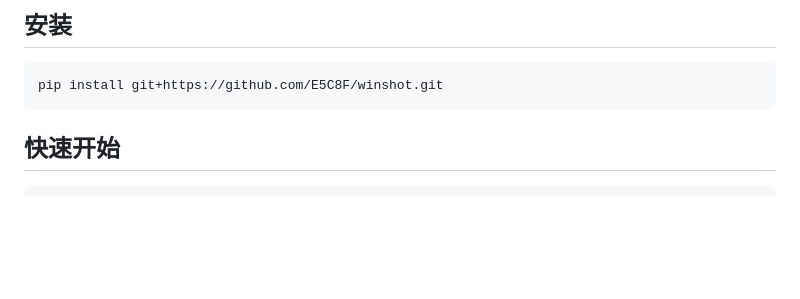
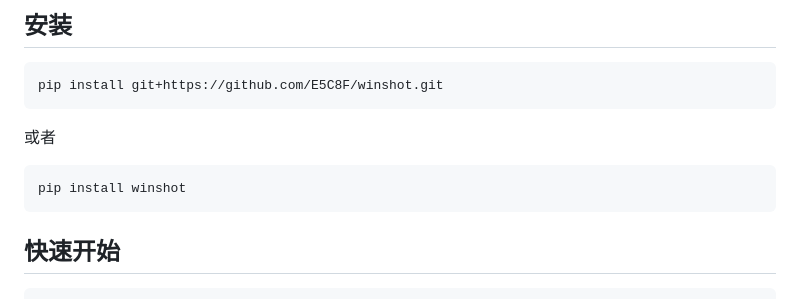
Before and after one commit to E5C8F/winshot, a Markdown page: README.md, the part around one of its changes. Drawn GitHub-style; blank space fills up the shorter version.

````diff
--- a/README.md
+++ b/README.md
@@ -11,6 +11,10 @@ Windows 截图库 - 基于 WinAPI 实现的高性能截图工具
 
 ```bash
 pip install git+https://github.com/E5C8F/winshot.git
+```
+或者
+```
+pip install winshot
 ```
 
 ## 快速开始
````
Also changed, not shown: other parts of README.md (+1 -0 lines).
